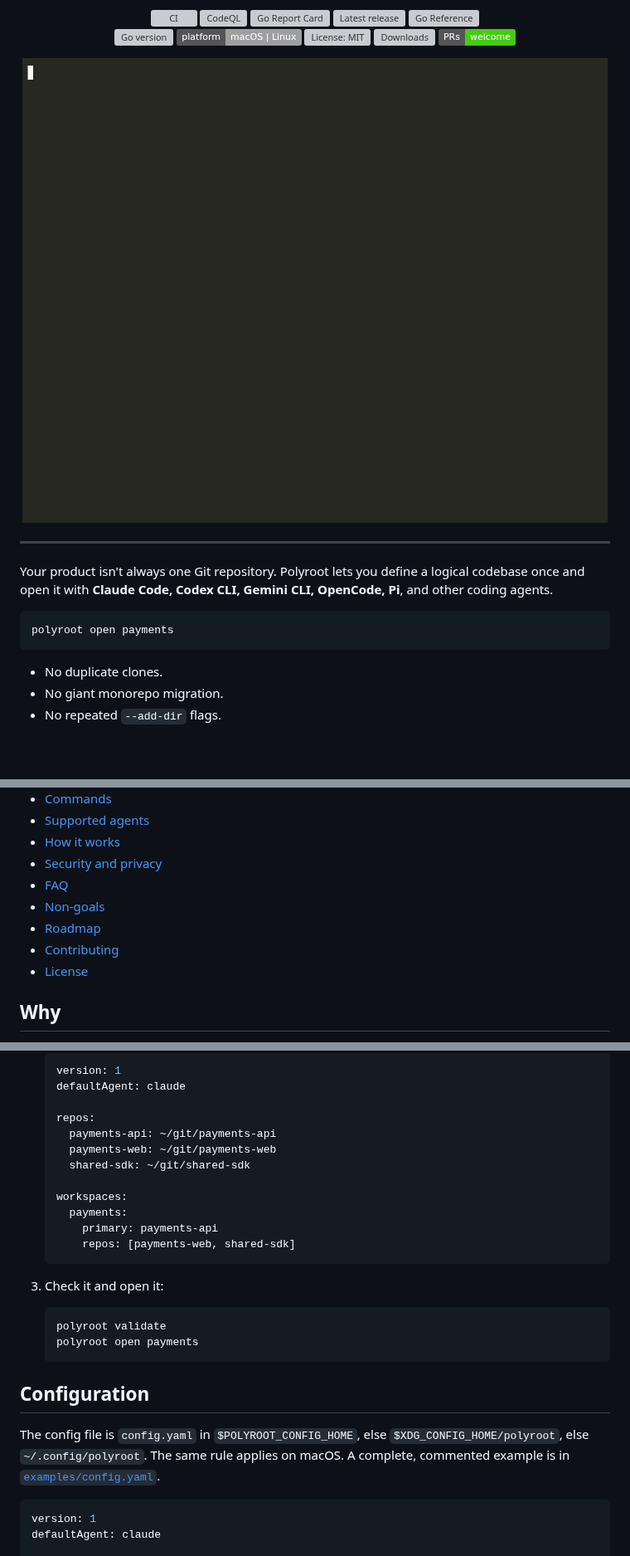
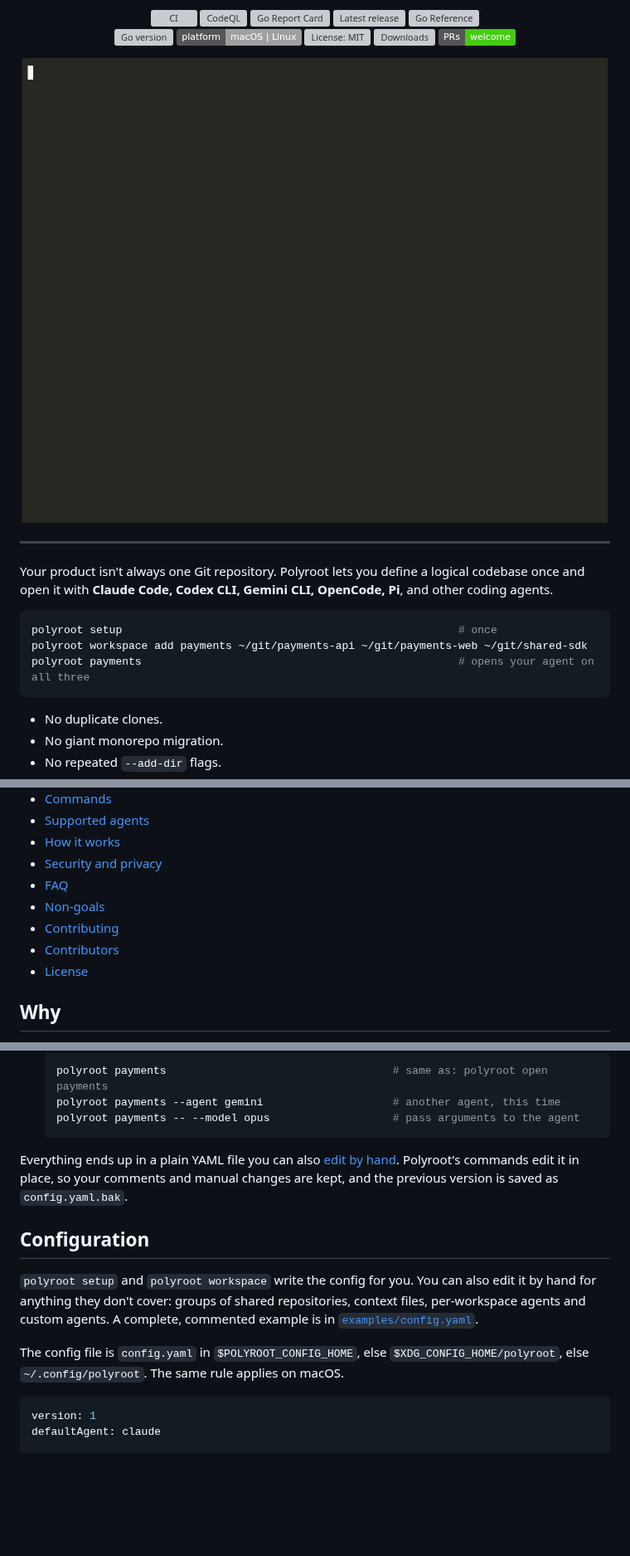
Before and after one commit to Kazaz-Or/polyroot, a Markdown page: README.md, 3 parts joined by grey strips. Shown at 83% size. Drawn GitHub-style; pictures changed too: docs/assets/demo.gif; badges without logos; blank space fills up the shorter version; grey boxes are pictures that could not be loaded.

````diff
--- a/README.md
+++ b/README.md
@@ -35,7 +35,9 @@ logical codebase once and open it with **Claude Code, Codex CLI, Gemini CLI,
 OpenCode, Pi**, and other coding agents.
 
 ```bash
-polyroot open payments
+polyroot setup                                                    # once
+polyroot workspace add payments ~/git/payments-api ~/git/payments-web ~/git/shared-sdk
+polyroot payments                                                 # opens your agent on all three
 ```
 
 - No duplicate clones.
@@ -55,8 +57,8 @@ polyroot open payments
 - [Security and privacy](#security-and-privacy)
 - [FAQ](#faq)
 - [Non-goals](#non-goals)
-- [Roadmap](#roadmap)
 - [Contributing](#contributing)
+- [Contributors](#contributors)
 - [License](#license)
 
 ## Why
@@ -159,32 +214,24 @@ Checksums are published as `checksums.txt` with every release.
 
-   ```yaml
-   version: 1
-   defaultAgent: claude
-
-   repos:
-     payments-api: ~/git/payments-api
-     payments-web: ~/git/payments-web
-     shared-sdk: ~/git/shared-sdk
-
-   workspaces:
-     payments:
-       primary: payments-api
-       repos: [payments-web, shared-sdk]
+   ```bash
+   polyroot payments                                   # same as: polyroot open payments
+   polyroot payments --agent gemini                    # another agent, this time
+   polyroot payments -- --model opus                   # pass arguments to the agent
    ```
 
-3. Check it and open it:
-
-   ```bash
-   polyroot validate
-   polyroot open payments
-   ```
+Everything ends up in a plain YAML file you can also [edit by hand](#configuration).
+Polyroot's commands edit it in place, so your comments and manual changes are
+kept, and the previous version is saved as `config.yaml.bak`.
 
 ## Configuration
 
+`polyroot setup` and `polyroot workspace` write the config for you. You can
+also edit it by hand for anything they don't cover: groups of shared
+repositories, context files, per-workspace agents and custom agents. A
+complete, commented example is in [`examples/config.yaml`](examples/config.yaml).
+
 The config file is `config.yaml` in `$POLYROOT_CONFIG_HOME`, else
 `$XDG_CONFIG_HOME/polyroot`, else `~/.config/polyroot`. The same rule applies
-on macOS. A complete, commented example is in
-[`examples/config.yaml`](examples/config.yaml).
+on macOS.
 
 ```yaml
 version: 1
````
Also changed, not shown: other parts of README.md (+82 -18 lines), CHANGELOG.md (+5 -1 lines), CONTRIBUTING.md (+18 -0 lines), 15 other files.
